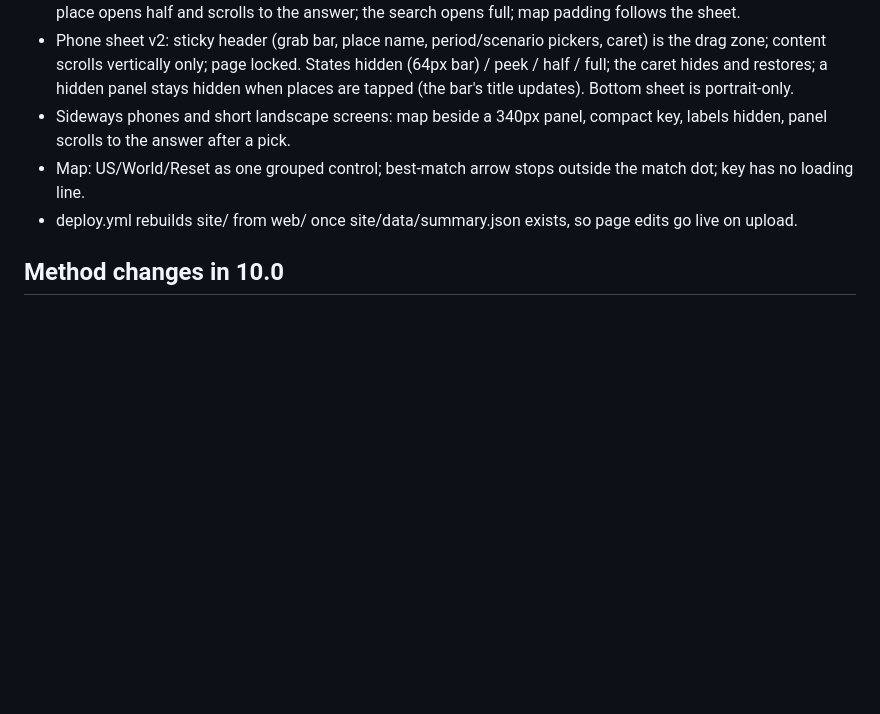
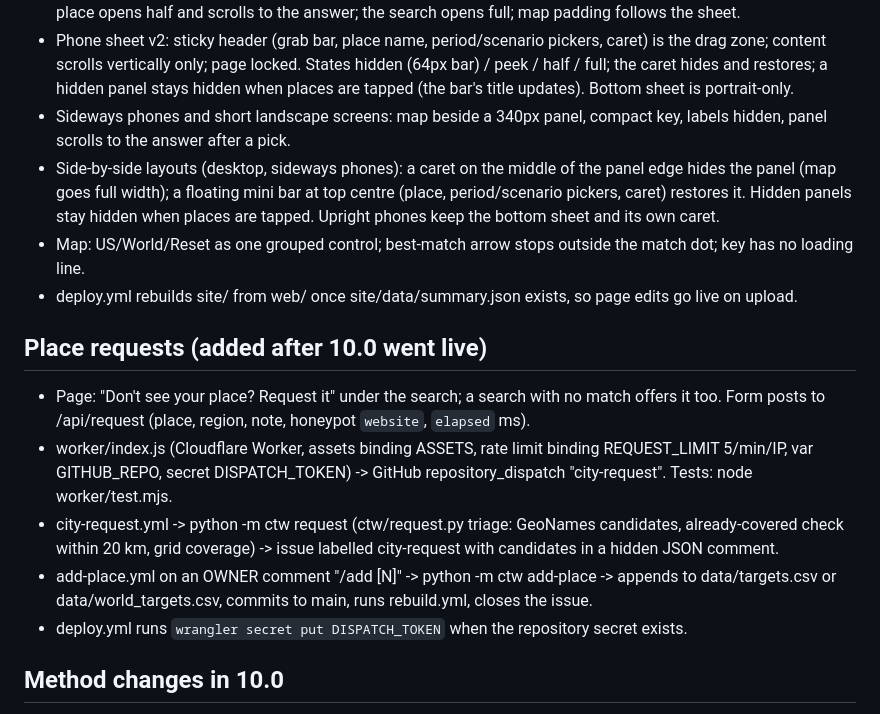
Before and after one commit to sequoia1997/climate-twins, a Markdown page: docs/HANDOFF_v6.md, the part around the change. GitHub-like rendering; blank space fills up the shorter version.

```diff
--- a/docs/HANDOFF_v6.md
+++ b/docs/HANDOFF_v6.md
@@ -21,8 +21,22 @@ This repository replaces the v9 script folder (climate_twins_pipeline_v9_5.zip)
   a hidden panel stays hidden when places are tapped (the bar's title updates). Bottom sheet is portrait-only.
 - Sideways phones and short landscape screens: map beside a 340px panel, compact key, labels hidden, panel scrolls
   to the answer after a pick.
+- Side-by-side layouts (desktop, sideways phones): a caret on the middle of the panel edge hides the panel
+  (map goes full width); a floating mini bar at top centre (place, period/scenario pickers, caret) restores it.
+  Hidden panels stay hidden when places are tapped. Upright phones keep the bottom sheet and its own caret.
 - Map: US/World/Reset as one grouped control; best-match arrow stops outside the match dot; key has no loading line.
 - deploy.yml rebuilds site/ from web/ once site/data/summary.json exists, so page edits go live on upload.
+
+## Place requests (added after 10.0 went live)
+- Page: "Don't see your place? Request it" under the search; a search with no match offers it too. Form posts to
+  /api/request (place, region, note, honeypot `website`, `elapsed` ms).
+- worker/index.js (Cloudflare Worker, assets binding ASSETS, rate limit binding REQUEST_LIMIT 5/min/IP, var
+  GITHUB_REPO, secret DISPATCH_TOKEN) -> GitHub repository_dispatch "city-request". Tests: node worker/test.mjs.
+- city-request.yml -> python -m ctw request (ctw/request.py triage: GeoNames candidates, already-covered check within
+  20 km, grid coverage) -> issue labelled city-request with candidates in a hidden JSON comment.
+- add-place.yml on an OWNER comment "/add [N]" -> python -m ctw add-place -> appends to data/targets.csv or
+  data/world_targets.csv, commits to main, runs rebuild.yml, closes the issue.
+- deploy.yml runs `wrangler secret put DISPATCH_TOKEN` when the repository secret exists.
 
 ## Method changes in 10.0
 - 16 seasonal measures: tmax, tmin, ppt, dewpoint (DJF MAM JJA SON). Matched: 12 T/P + dewpoint DJF and JJA (K = 14).
```
